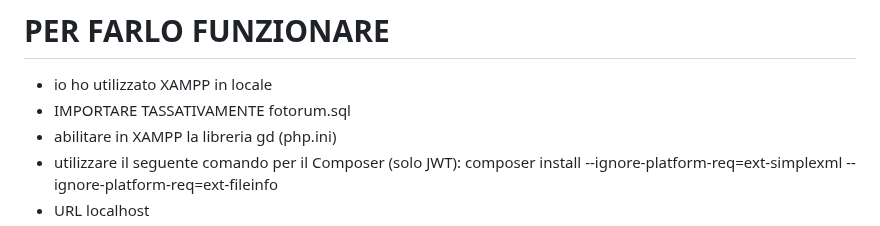
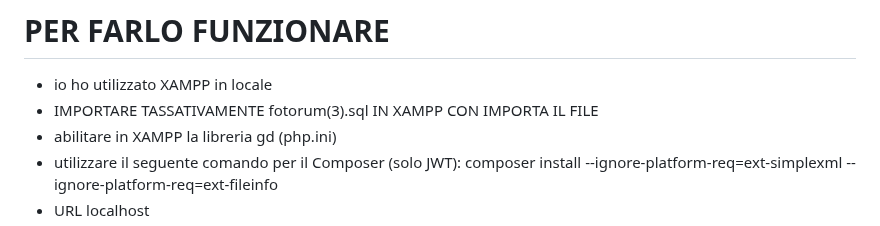
Before and after one commit to VolpiSte/ProgQuinta, a Markdown page: README.md, the part around the change. GitHub-like rendering.

```diff
--- a/README.md
+++ b/README.md
@@ -113,7 +113,7 @@ Like (<ins>id_like</ins>, <ins>id_post</ins>, <ins>account_nickname</ins>) <br>
 
 # PER FARLO FUNZIONARE
 - io ho utilizzato XAMPP in locale
-- IMPORTARE TASSATIVAMENTE fotorum.sql
+- IMPORTARE TASSATIVAMENTE fotorum(3).sql IN XAMPP CON IMPORTA IL FILE
 - abilitare in XAMPP la libreria gd (php.ini)
 - utilizzare il seguente comando per il Composer (solo JWT):
 composer install --ignore-platform-req=ext-simplexml --ignore-platform-req=ext-fileinfo
```
